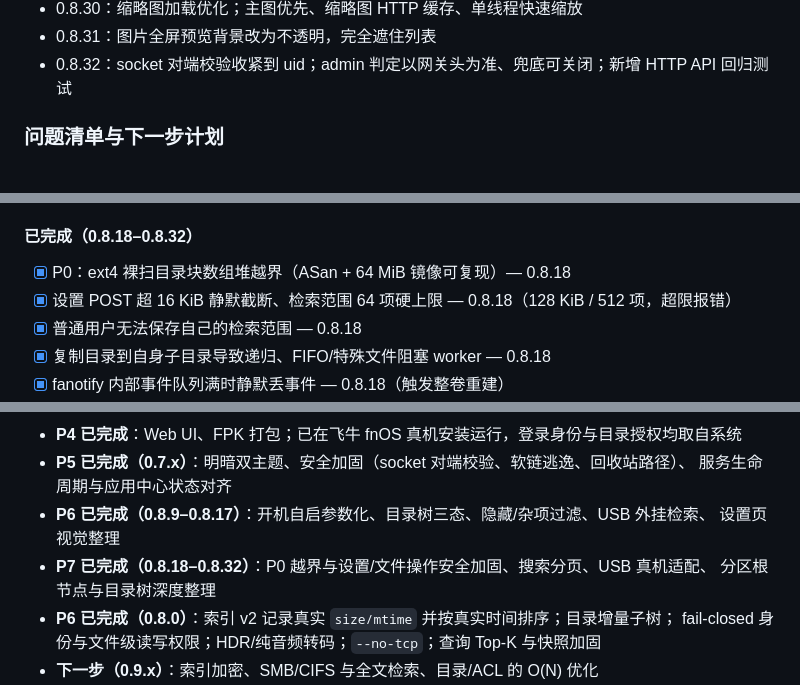
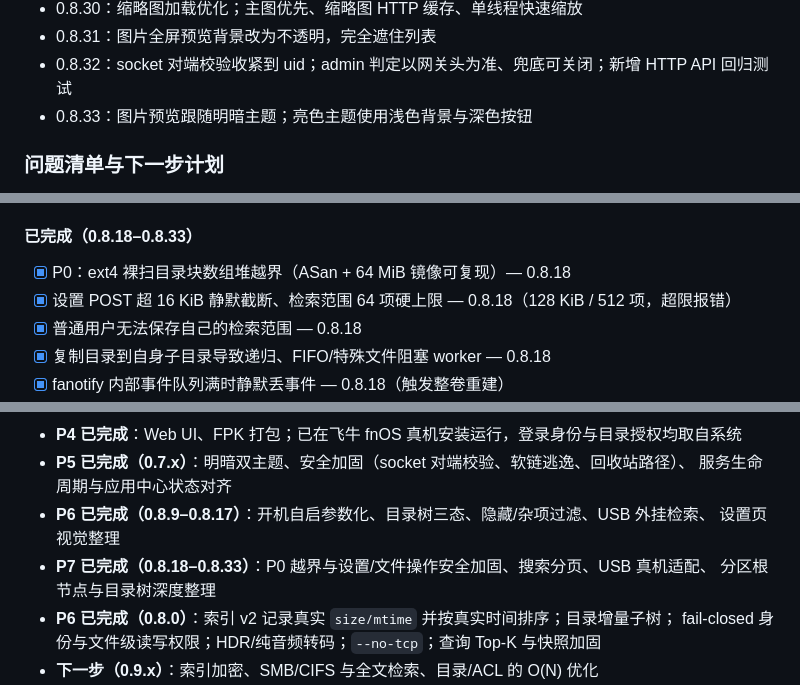
Before and after one commit to magicindex/ArcaneVision, a Markdown page: README.md, 3 parts joined by grey strips. GitHub-like rendering.

Commit message:
0.8.33: 图片预览跟随明暗主题

```diff
--- a/README.md
+++ b/README.md
@@ -154,6 +154,7 @@ API、PDF worker、预览与下载地址，不依赖 `127.0.0.1:8971`。触屏
 - 0.8.30：缩略图加载优化；主图优先、缩略图 HTTP 缓存、单线程快速缩放
 - 0.8.31：图片全屏预览背景改为不透明，完全遮住列表
 - 0.8.32：socket 对端校验收紧到 uid；admin 判定以网关头为准、兜底可关闭；新增 HTTP API 回归测试
+- 0.8.33：图片预览跟随明暗主题；亮色主题使用浅色背景与深色按钮
 
 ### 问题清单与下一步计划
 
@@ -161,6 +162,6 @@ API、PDF worker、预览与下载地址，不依赖 `127.0.0.1:8971`。触屏
 > GitHub Issues #1/#2、README 已知限制。
 
-#### 已完成（0.8.18–0.8.32）
+#### 已完成（0.8.18–0.8.33）
 
 - [x] P0：ext4 裸扫目录块数组堆越界（ASan + 64 MiB 镜像可复现）— 0.8.18
 - [x] 设置 POST 超 16 KiB 静默截断、检索范围 64 项硬上限 — 0.8.18（128 KiB / 512 项，超限报错）
@@ -472,7 +473,7 @@ scripts/build-fpk.sh      打包装包
   服务生命周期与应用中心状态对齐
 - **P6 已完成（0.8.9–0.8.17）**：开机自启参数化、目录树三态、隐藏/杂项过滤、USB 外挂检索、
   设置页视觉整理
-- **P7 已完成（0.8.18–0.8.32）**：P0 越界与设置/文件操作安全加固、搜索分页、USB 真机适配、
+- **P7 已完成（0.8.18–0.8.33）**：P0 越界与设置/文件操作安全加固、搜索分页、USB 真机适配、
   分区根节点与目录树深度整理
 - **P6 已完成（0.8.0）**：索引 v2 记录真实 `size/mtime` 并按真实时间排序；目录增量子树；
   fail-closed 身份与文件级读写权限；HDR/纯音频转码；`--no-tcp`；查询 Top-K 与快照加固
```
Also changed, not shown: other parts of README.md (+9 -9 lines), CHANGELOG.md (+5 -0 lines), RELEASE_NOTES.md (+11 -6 lines), docs/screenshots/image-preview.png, docs/screenshots/settings.png, 2 other files.
